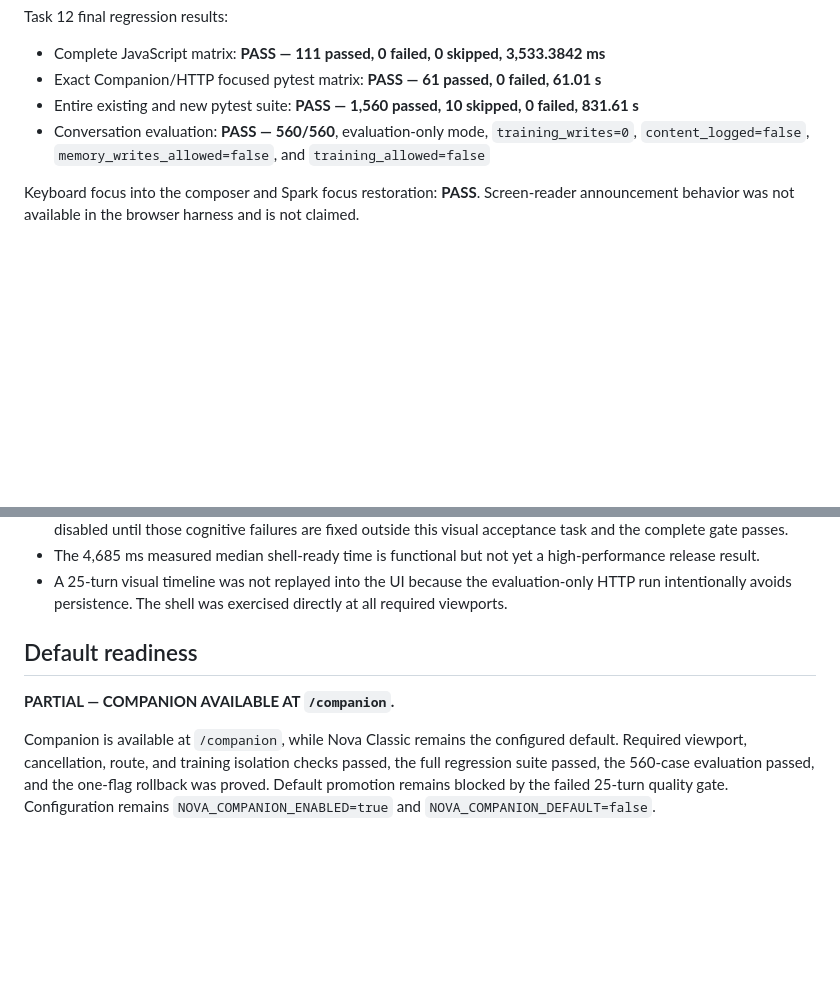
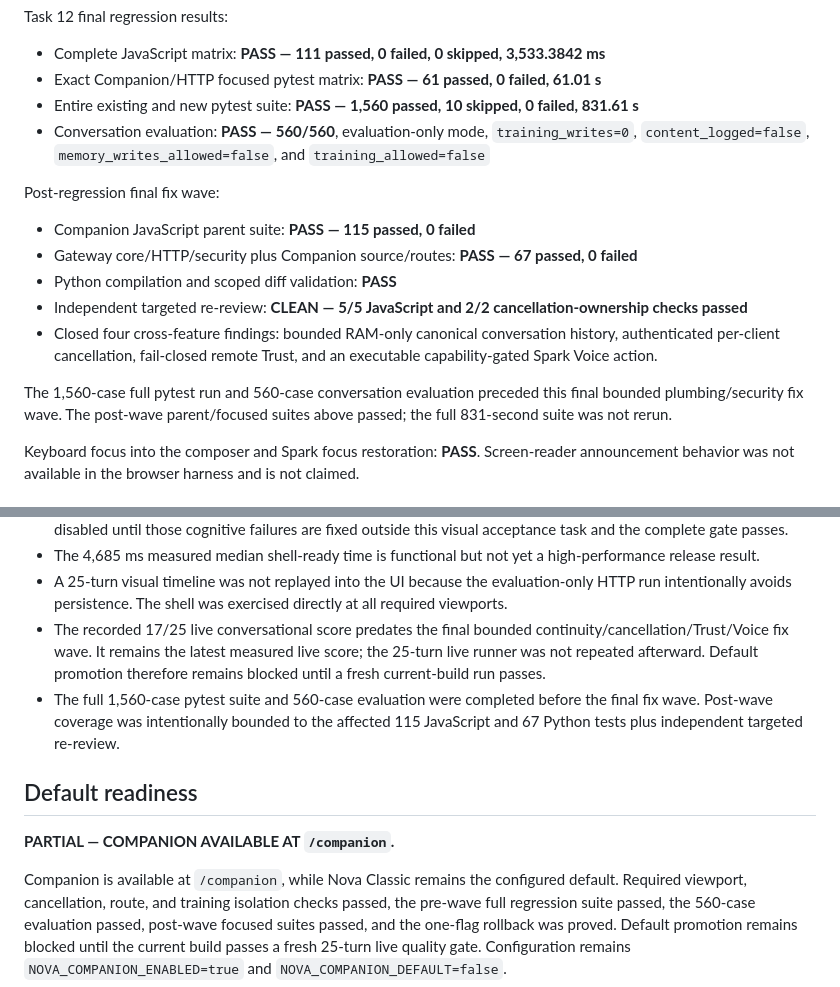
Before and after one commit to novatron1/nova-creature-llm, a Markdown page: reports/NOVA_COMPANION_RELEASE_AUDIT.md, 2 parts joined by grey strips. GitHub-like rendering; blank space fills up the shorter version.

Commit message:
docs: finalize Nova Companion release audit

```diff
--- a/reports/NOVA_COMPANION_RELEASE_AUDIT.md
+++ b/reports/NOVA_COMPANION_RELEASE_AUDIT.md
@@ -210,6 +210,22 @@ Task 12 final regression results:
   `training_writes=0`, `content_logged=false`,
   `memory_writes_allowed=false`, and `training_allowed=false`
 
+Post-regression final fix wave:
+
+- Companion JavaScript parent suite: **PASS — 115 passed, 0 failed**
+- Gateway core/HTTP/security plus Companion source/routes:
+  **PASS — 67 passed, 0 failed**
+- Python compilation and scoped diff validation: **PASS**
+- Independent targeted re-review: **CLEAN — 5/5 JavaScript and 2/2
+  cancellation-ownership checks passed**
+- Closed four cross-feature findings: bounded RAM-only canonical conversation
+  history, authenticated per-client cancellation, fail-closed remote Trust,
+  and an executable capability-gated Spark Voice action.
+
+The 1,560-case full pytest run and 560-case conversation evaluation preceded
+this final bounded plumbing/security fix wave. The post-wave parent/focused
+suites above passed; the full 831-second suite was not rerun.
+
 Keyboard focus into the composer and Spark focus restoration: **PASS**.
 Screen-reader announcement behavior was not available in the browser harness
 and is not claimed.
@@ -302,6 +318,14 @@ continues to be available without becoming the default.
 - A 25-turn visual timeline was not replayed into the UI because the
   evaluation-only HTTP run intentionally avoids persistence. The shell was
   exercised directly at all required viewports.
+- The recorded 17/25 live conversational score predates the final bounded
+  continuity/cancellation/Trust/Voice fix wave. It remains the latest measured
+  live score; the 25-turn live runner was not repeated afterward. Default
+  promotion therefore remains blocked until a fresh current-build run passes.
+- The full 1,560-case pytest suite and 560-case evaluation were completed
+  before the final fix wave. Post-wave coverage was intentionally bounded to
+  the affected 115 JavaScript and 67 Python tests plus independent targeted
+  re-review.
 
 ## Default readiness
 
@@ -309,7 +333,8 @@ continues to be available without becoming the default.
 
 Companion is available at `/companion`, while Nova Classic remains the
 configured default. Required viewport, cancellation, route, and training
-isolation checks passed, the full regression suite passed, the 560-case
-evaluation passed, and the one-flag rollback was proved. Default promotion
-remains blocked by the failed 25-turn quality gate. Configuration remains
+isolation checks passed, the pre-wave full regression suite passed, the
+560-case evaluation passed, post-wave focused suites passed, and the one-flag
+rollback was proved. Default promotion remains blocked until the current build
+passes a fresh 25-turn live quality gate. Configuration remains
 `NOVA_COMPANION_ENABLED=true` and `NOVA_COMPANION_DEFAULT=false`.
```
